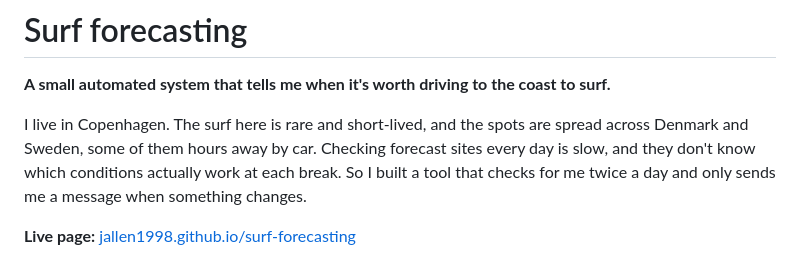
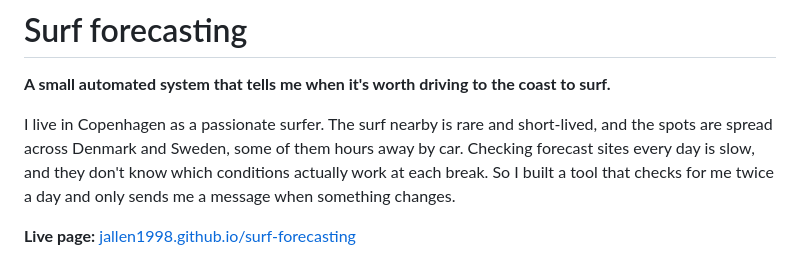
Before and after one commit to Jallen1998/surf-forecasting, a Markdown page: README.md, the part around the change. Drawn GitHub-style.

Commit message:
Revise introduction in README.md

```diff
--- a/README.md
+++ b/README.md
@@ -2,7 +2,7 @@
 
 **A small automated system that tells me when it's worth driving to the coast to surf.**
 
-I live in Copenhagen. The surf here is rare and short-lived, and the spots are spread across Denmark and Sweden, some of them hours away by car. Checking forecast sites every day is slow, and they don't know which conditions actually work at each break. So I built a tool that checks for me twice a day and only sends me a message when something changes.
+I live in Copenhagen as a passionate surfer. The surf nearby is rare and short-lived, and the spots are spread across Denmark and Sweden, some of them hours away by car. Checking forecast sites every day is slow, and they don't know which conditions actually work at each break. So I built a tool that checks for me twice a day and only sends me a message when something changes.
 
 **Live page:** [jallen1998.github.io/surf-forecasting](https://jallen1998.github.io/surf-forecasting/)
 
```
